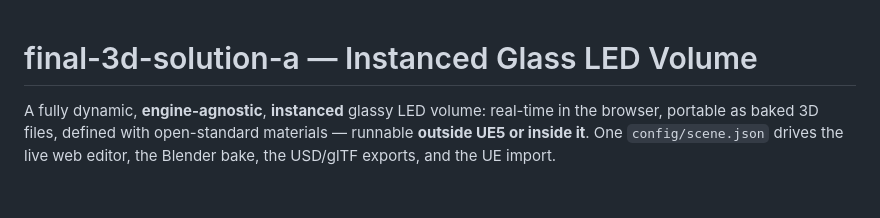
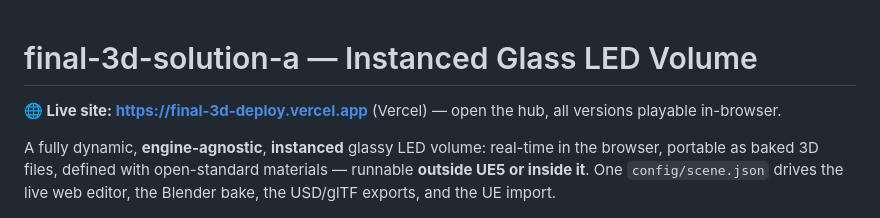
Before and after one commit to jdot274/final-3d-solution-a, a Markdown page: README.md, the part around the change. Drawn GitHub-style; blank space fills up the shorter version.

Commit message:
Add live Vercel URL to README
Deployed: https://final-3d-deploy.vercel.app

Co-Authored-By: Claude Opus 4.8 <noreply@anthropic.com>

```diff
--- a/README.md
+++ b/README.md
@@ -1,4 +1,6 @@
 # final-3d-solution-a — Instanced Glass LED Volume
+
+**🌐 Live site: https://final-3d-deploy.vercel.app** (Vercel) — open the hub, all versions playable in-browser.
 
 A fully dynamic, **engine-agnostic**, **instanced** glassy LED volume: real-time in the
 browser, portable as baked 3D files, defined with open-standard materials — runnable
```
